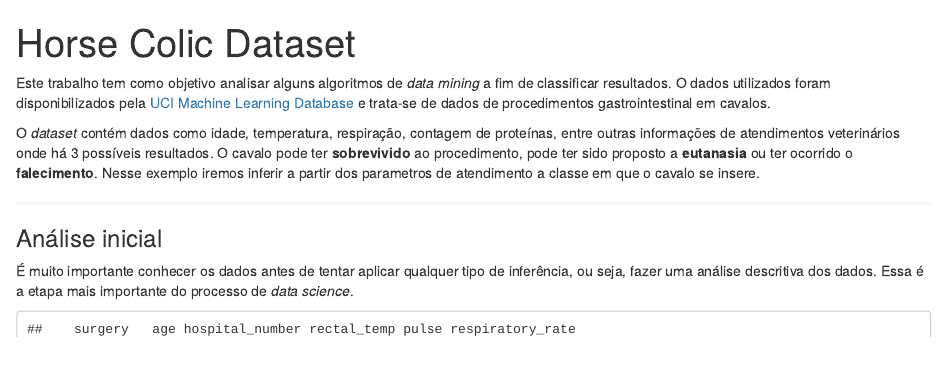
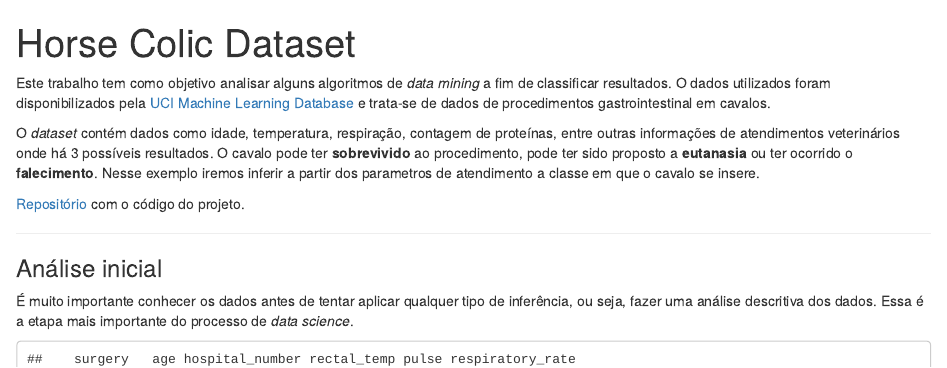
Before and after one commit to jfalves/horse_colic_dataset, an R Markdown document (Horse_Colic_Dataset.Rmd): the page in a window 1100 px wide, from its top. Rendered offline with R 4.5, knitr and Pandoc, with nearby package versions.

Commit message:
Adição do repositório do projeto no arquivo.

```diff
--- a/Horse_Colic_Dataset.Rmd
+++ b/Horse_Colic_Dataset.Rmd
@@ -11,6 +11,8 @@ cat("\014")
 Este trabalho tem como objetivo analisar alguns algoritmos de _data mining_ a fim de classificar resultados. O dados utilizados foram disponibilizados pela [UCI Machine Learning Database](http://archiove.ics.uci.edu/ml/datasets/Horse+Colic) e trata-se de dados de procedimentos gastrointestinal em cavalos.
 
 O _dataset_ contém dados como idade, temperatura, respiração, contagem de proteínas, entre outras informações de atendimentos veterinários onde há 3 possíveis resultados. O cavalo pode ter **sobrevivido** ao procedimento, pode ter sido proposto a **eutanasia** ou ter ocorrido o **falecimento**. Nesse exemplo iremos inferir a partir dos parametros de atendimento a classe em que o cavalo se insere.
+
+[Repositório](https://github.com/jfalves/horse_colic_dataset) com o código do projeto.
 
 ***
 
```
Also changed, not shown: index.html.
